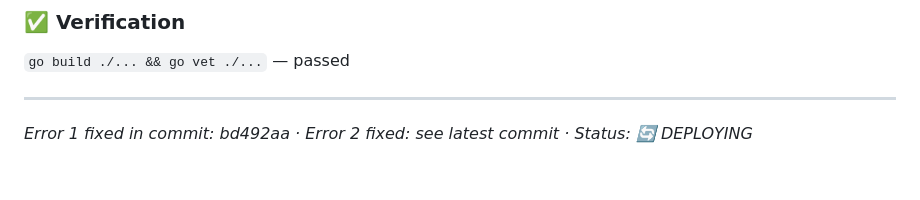
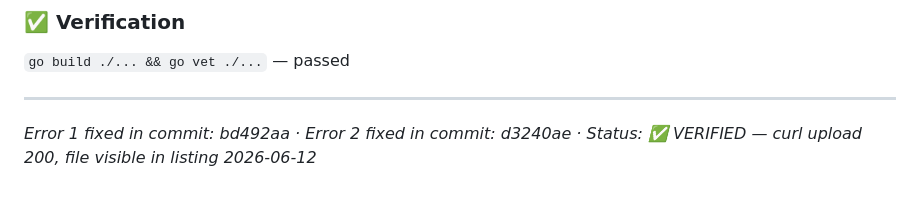
Before and after one commit to rifaterdemsahin/claude-architect-certification, a Markdown page: 6_Semblance/logs/error.md, the part around the change. Drawn GitHub-style.

Commit message:
docs(6_Semblance): mark SAS sp fix as verified after live upload test
curl upload returned 200 and file is visible in listing on
claude-architect-certification.fly.dev — both bugs now VERIFIED.

Co-Authored-By: Claude Sonnet 4.6 <noreply@anthropic.com>

```diff
--- a/6_Semblance/logs/error.md
+++ b/6_Semblance/logs/error.md
@@ -132,4 +132,4 @@ func generateContainerSAS(..., permissions string, ...) (string, error) {
 
 ---
 
-*Error 1 fixed in commit: bd492aa · Error 2 fixed: see latest commit · Status: 🔄 DEPLOYING*
+*Error 1 fixed in commit: bd492aa · Error 2 fixed in commit: d3240ae · Status: ✅ VERIFIED — curl upload 200, file visible in listing 2026-06-12*
```
